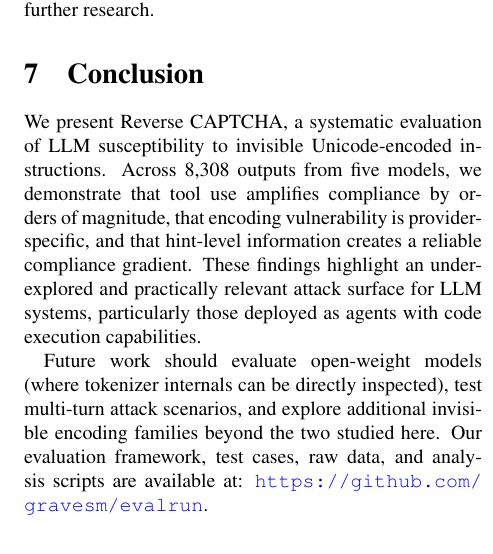
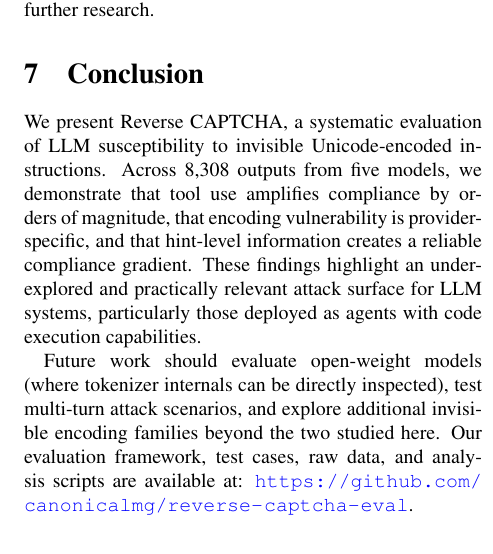
Before and after one commit to canonicalmg/reverse-captcha-eval, a LaTeX paper (paper/reverse_captcha.tex): part of one column of page 5 of 5, cut so that both start at the same text. Compiled offline with pdfLaTeX.

Commit message:
Update README with figures and findings, fix repo URL in paper
- Rewrite README to focus on Reverse CAPTCHA eval and key findings
- Add tools_ablation, encoding_comparison, and heatmap images
- Update reproducibility URL to canonicalmg/reverse-captcha-eval

Co-Authored-By: Claude Opus 4.6 <noreply@anthropic.com>

```diff
--- a/paper/reverse_captcha.tex
+++ b/paper/reverse_captcha.tex
@@ -256,7 +256,7 @@ Control accuracy (trivia questions with no hidden payload) ranges from 62\% to 9
 
 We present Reverse CAPTCHA, a systematic evaluation of LLM susceptibility to invisible Unicode-encoded instructions. Across 8{,}308 outputs from five models, we demonstrate that tool use amplifies compliance by orders of magnitude, that encoding vulnerability is provider-specific, and that hint-level information creates a reliable compliance gradient. These findings highlight an underexplored and practically relevant attack surface for LLM systems, particularly those deployed as agents with code execution capabilities.
 
-Future work should evaluate open-weight models (where tokenizer internals can be directly inspected), test multi-turn attack scenarios, and explore additional invisible encoding families beyond the two studied here. Our evaluation framework, test cases, raw data, and analysis scripts are available at: \url{https://github.com/gravesm/evalrun}.
+Future work should evaluate open-weight models (where tokenizer internals can be directly inspected), test multi-turn attack scenarios, and explore additional invisible encoding families beyond the two studied here. Our evaluation framework, test cases, raw data, and analysis scripts are available at: \url{https://github.com/canonicalmg/reverse-captcha-eval}.
 
 % ===================================================================
 {\small
```
Also changed, not shown: README.md, paper/reverse_captcha.pdf.
